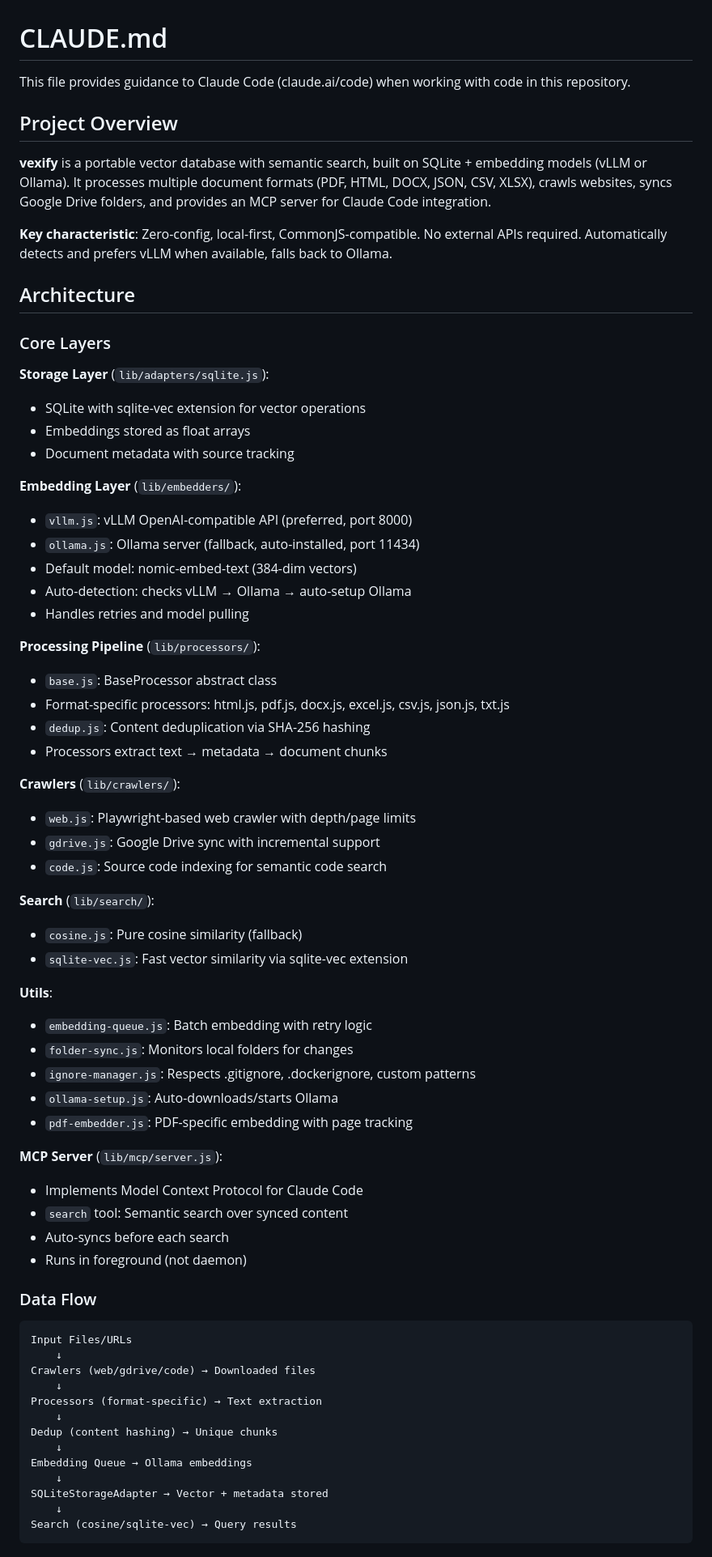
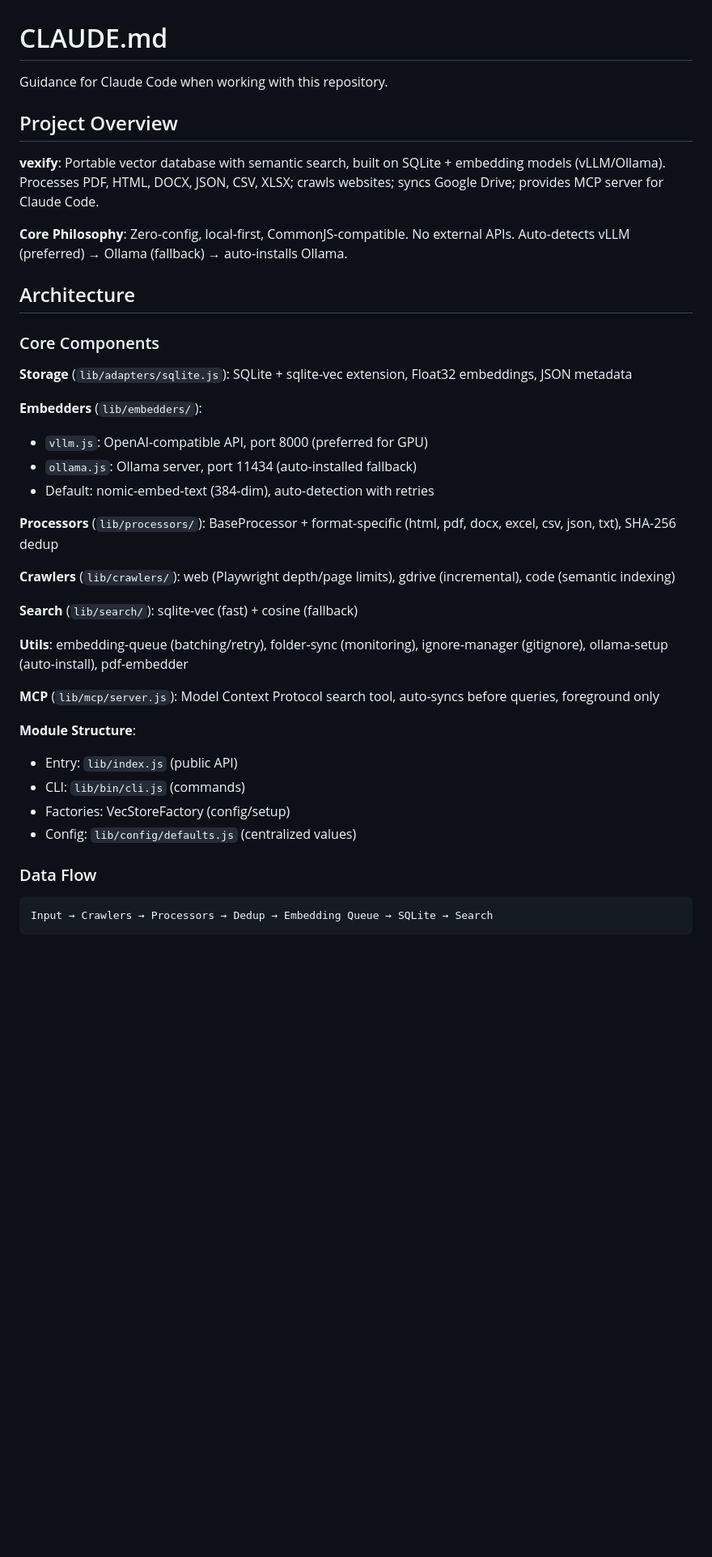
Before and after one commit to AnEntrypoint/vexify, a Markdown page: CLAUDE.md, the part around the change printed below. Shown: that part at 81% size. Rendered like a GitHub page; blank space fills up the shorter version.

````diff
--- a/CLAUDE.md
+++ b/CLAUDE.md
@@ -1,72 +1,43 @@
 # CLAUDE.md
 
-This file provides guidance to Claude Code (claude.ai/code) when working with code in this repository.
+Guidance for Claude Code when working with this repository.
 
 ## Project Overview
 
-**vexify** is a portable vector database with semantic search, built on SQLite + embedding models (vLLM or Ollama). It processes multiple document formats (PDF, HTML, DOCX, JSON, CSV, XLSX), crawls websites, syncs Google Drive folders, and provides an MCP server for Claude Code integration.
+**vexify**: Portable vector database with semantic search, built on SQLite + embedding models (vLLM/Ollama). Processes PDF, HTML, DOCX, JSON, CSV, XLSX; crawls websites; syncs Google Drive; provides MCP server for Claude Code.
 
-**Key characteristic**: Zero-config, local-first, CommonJS-compatible. No external APIs required. Automatically detects and prefers vLLM when available, falls back to Ollama.
+**Core Philosophy**: Zero-config, local-first, CommonJS-compatible. No external APIs. Auto-detects vLLM (preferred) → Ollama (fallback) → auto-installs Ollama.
 
 ## Architecture
 
-### Core Layers
+### Core Components
 
-**Storage Layer** (`lib/adapters/sqlite.js`):
-- SQLite with sqlite-vec extension for vector operations
-- Embeddings stored as float arrays
-- Document metadata with source tracking
+**Storage** (`lib/adapters/sqlite.js`): SQLite + sqlite-vec extension, Float32 embeddings, JSON metadata
 
-**Embedding Layer** (`lib/embedders/`):
-- `vllm.js`: vLLM OpenAI-compatible API (preferred, port 8000)
-- `ollama.js`: Ollama server (fallback, auto-installed, port 11434)
-- Default model: nomic-embed-text (384-dim vectors)
-- Auto-detection: checks vLLM → Ollama → auto-setup Ollama
-- Handles retries and model pulling
+**Embedders** (`lib/embedders/`):
+- `vllm.js`: OpenAI-compatible API, port 8000 (preferred for GPU)
+- `ollama.js`: Ollama server, port 11434 (auto-installed fallback)
+- Default: nomic-embed-text (384-dim), auto-detection with retries
 
-**Processing Pipeline** (`lib/processors/`):
-- `base.js`: BaseProcessor abstract class
-- Format-specific processors: html.js, pdf.js, docx.js, excel.js, csv.js, json.js, txt.js
-- `dedup.js`: Content deduplication via SHA-256 hashing
-- Processors extract text → metadata → document chunks
+**Processors** (`lib/processors/`): BaseProcessor + format-specific (html, pdf, docx, excel, csv, json, txt), SHA-256 dedup
 
-**Crawlers** (`lib/crawlers/`):
-- `web.js`: Playwright-based web crawler with depth/page limits
-- `gdrive.js`: Google Drive sync with incremental support
-- `code.js`: Source code indexing for semantic code search
+**Crawlers** (`lib/crawlers/`): web (Playwright depth/page limits), gdrive (incremental), code (semantic indexing)
 
-**Search** (`lib/search/`):
-- `cosine.js`: Pure cosine similarity (fallback)
-- `sqlite-vec.js`: Fast vector similarity via sqlite-vec extension
+**Search** (`lib/search/`): sqlite-vec (fast) + cosine (fallback)
 
-**Utils**:
-- `embedding-queue.js`: Batch embedding with retry logic
-- `folder-sync.js`: Monitors local folders for changes
-- `ignore-manager.js`: Respects .gitignore, .dockerignore, custom patterns
-- `ollama-setup.js`: Auto-downloads/starts Ollama
-- `pdf-embedder.js`: PDF-specific embedding with page tracking
+**Utils**: embedding-queue (batching/retry), folder-sync (monitoring), ignore-manager (gitignore), ollama-setup (auto-install), pdf-embedder
 
-**MCP Server** (`lib/mcp/server.js`):
-- Implements Model Context Protocol for Claude Code
-- `search` tool: Semantic search over synced content
-- Auto-syncs before each search
-- Runs in foreground (not daemon)
+**MCP** (`lib/mcp/server.js`): Model Context Protocol search tool, auto-syncs before queries, foreground only
+
+**Module Structure**:
+- Entry: `lib/index.js` (public API)
+- CLI: `lib/bin/cli.js` (commands)
+- Factories: VecStoreFactory (config/setup)
+- Config: `lib/config/defaults.js` (centralized values)
 
 ### Data Flow
 
 ```
-Input Files/URLs
-    ↓
-Crawlers (web/gdrive/code) → Downloaded files
-    ↓
-Processors (format-specific) → Text extraction
-    ↓
-Dedup (content hashing) → Unique chunks
-    ↓
-Embedding Queue → Ollama embeddings
-    ↓
-SQLiteStorageAdapter → Vector + metadata stored
-    ↓
-Search (cosine/sqlite-vec) → Query results
+Input → Crawlers → Processors → Dedup → Embedding Queue → SQLite → Search
 ```
 
````
Also changed, not shown: other parts of CLAUDE.md (+152 -231 lines).
